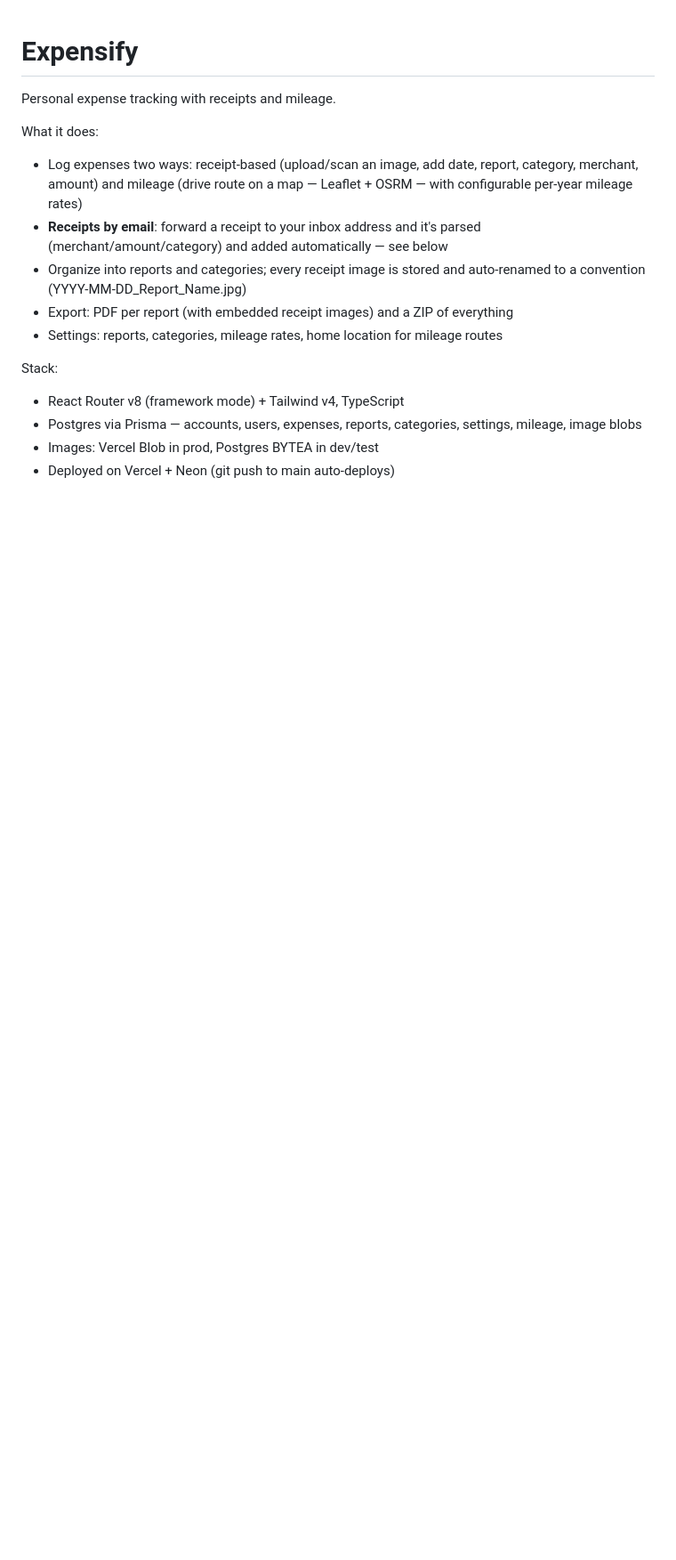
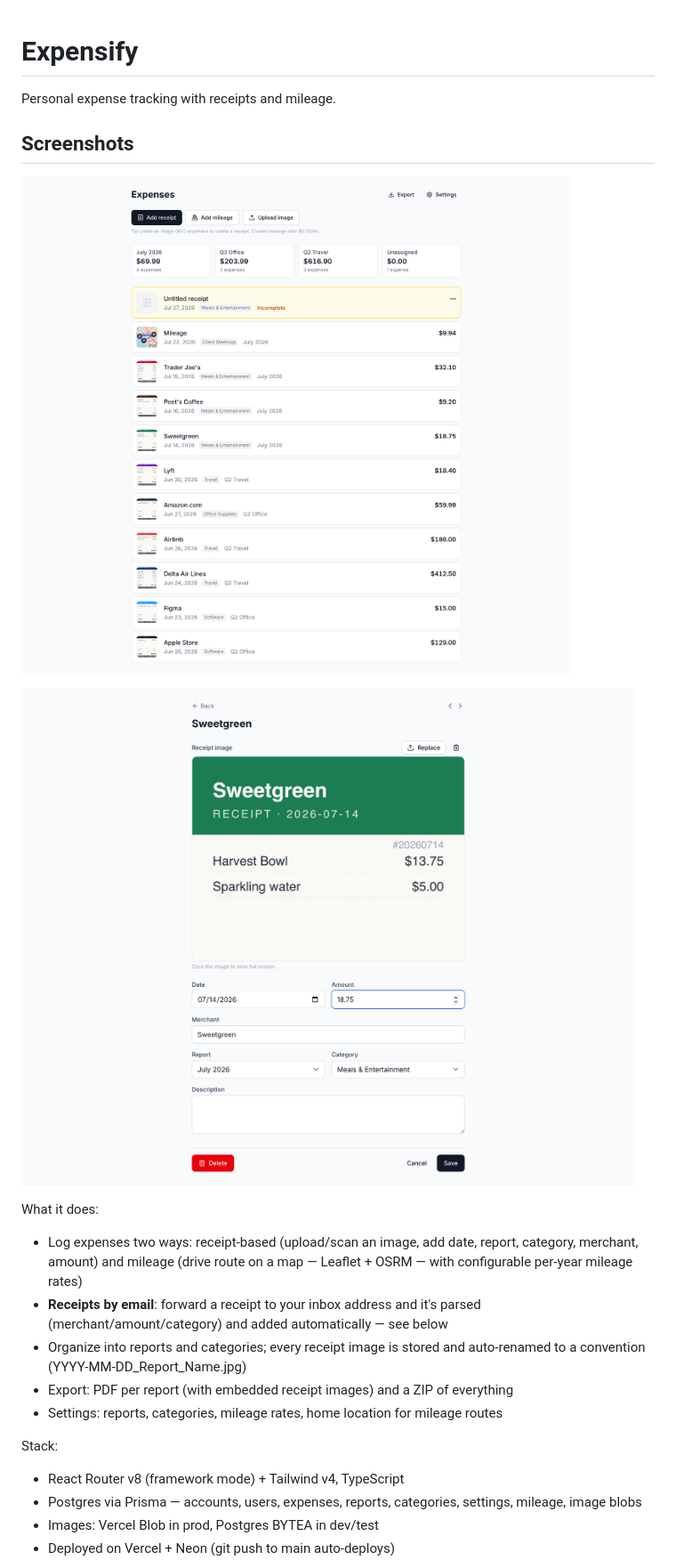
Before and after one commit to assaf/expense, a Markdown page: README.md, the part around the change. Shown at 89% size. GitHub-like rendering; pictures changed too: public/screenshot-expense.png (added), public/screenshot-home.png (added); blank space fills up the shorter version.

```diff
--- a/README.md
+++ b/README.md
@@ -1,6 +1,12 @@
 # Expensify
 
 Personal expense tracking with receipts and mileage.
+
+## Screenshots
+
+![Expense list — reports, receipts, and a mileage route](public/screenshot-home.png)
+
+![Receipt editor with the receipt image](public/screenshot-expense.png)
 
 What it does:
 
```
Also changed, not shown: 2 other files.
